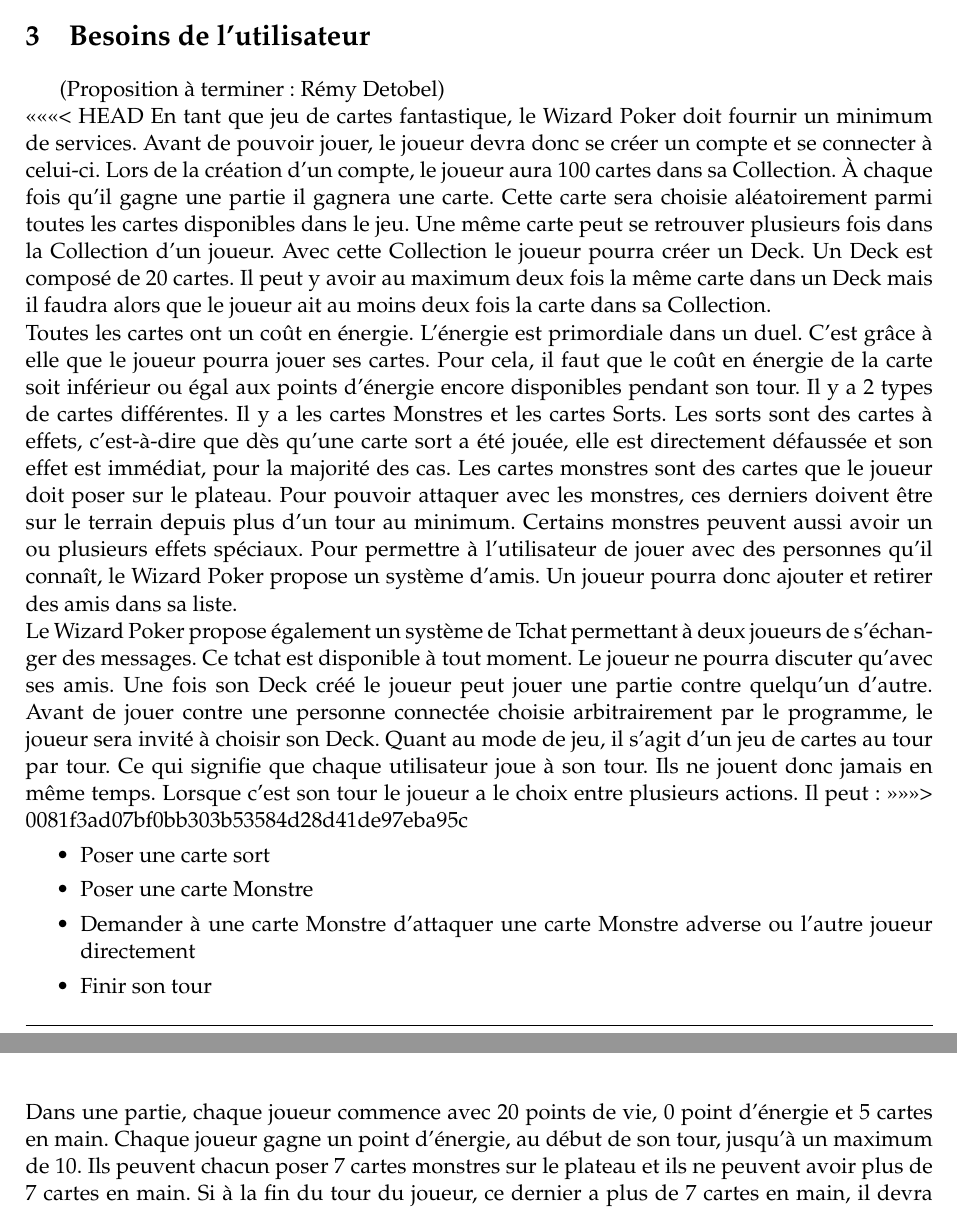
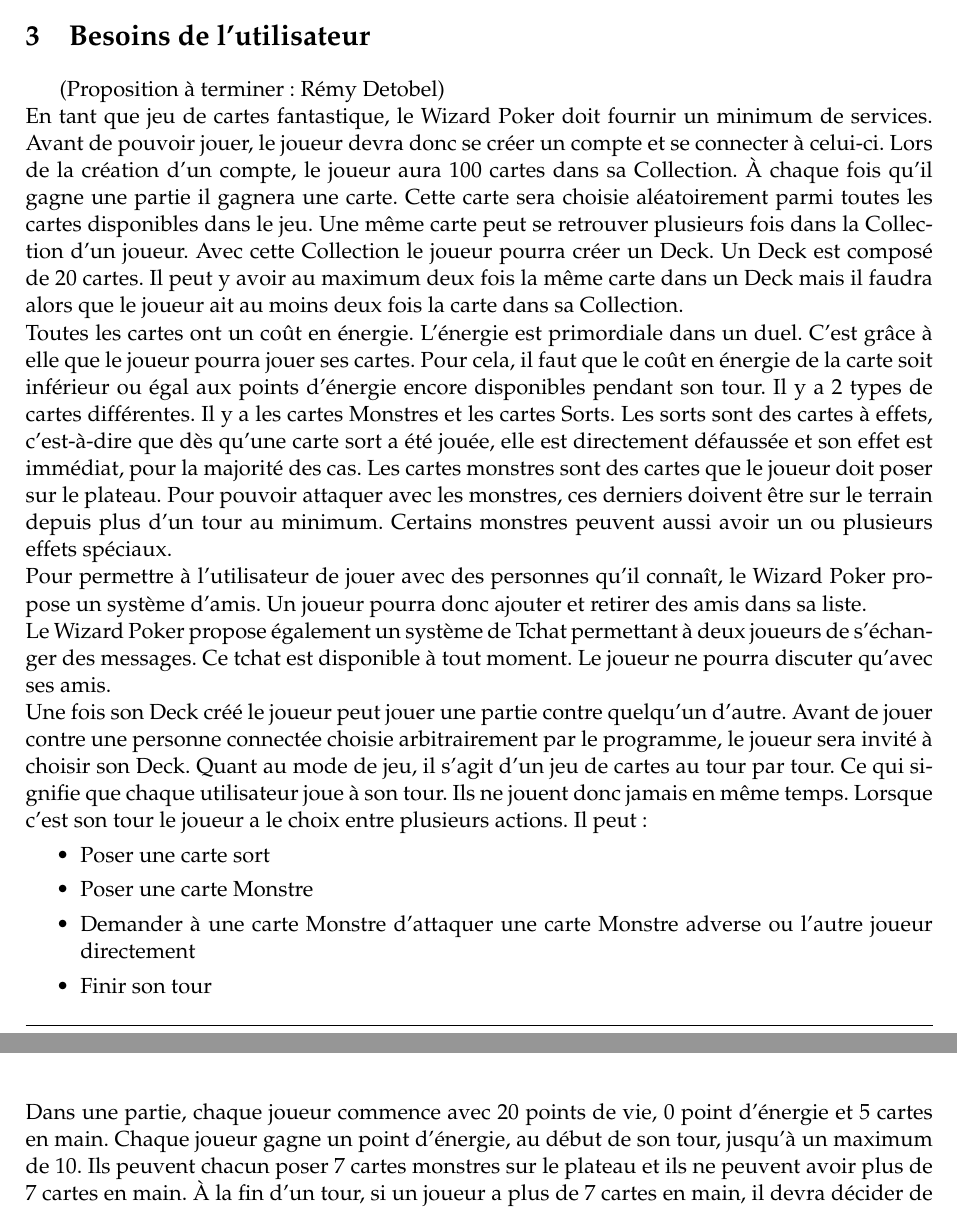
Before and after one commit to elishadrion/tetris, a LaTeX document (tex_files/srd.tex): two parts of pages 4 and 5 of 12, joined at a grey line, cut so that both start at the same text. Compiled offline with pdfLaTeX.

Commit message:
Correction du point "Besoins de l'utilisateur" & suppression de message de débug

```diff
--- a/tex_files/srd.tex
+++ b/tex_files/srd.tex
@@ -169,15 +169,13 @@
 
 % TO DO
 (Proposition à terminer: Rémy Detobel)\\
-<<<<<<< HEAD
 En tant que jeu de cartes fantastique, le Wizard Poker doit fournir un minimum de services. Avant de pouvoir jouer, le joueur devra donc se créer un compte et se connecter à celui-ci.  Lors de la création d'un compte, le joueur aura 100 cartes dans sa \gls{collection}.  À chaque fois qu'il gagne une partie il gagnera une carte.  Cette carte sera choisie aléatoirement parmi toutes les cartes disponibles dans le jeu.  Une même carte peut se retrouver plusieurs fois dans la \gls{collection} d'un joueur.  Avec cette \gls{collection} le joueur pourra créer un \gls{deck}.  Un \gls{deck} est composé de 20 cartes.  Il peut y avoir au maximum deux fois la même carte dans un \gls{deck} mais il faudra alors que le joueur ait au moins deux fois la carte dans sa \gls{collection}.\\
 Toutes les cartes ont un coût en énergie. L'énergie est primordiale dans un duel. C'est grâce à elle que le joueur pourra jouer ses cartes. Pour cela, il faut que le coût en énergie de la carte soit inférieur ou égal aux points d'énergie encore disponibles pendant son tour.
 Il y a 2 types de cartes différentes. Il y a les cartes Monstres et les cartes Sorts. Les sorts sont des cartes à effets, c'est-à-dire que dès qu'une carte sort a été jouée, elle est directement défaussée et son effet est immédiat, pour la majorité des cas.
-Les cartes monstres sont des cartes que le joueur doit poser sur le plateau. Pour pouvoir attaquer avec les monstres, ces derniers doivent être sur le terrain depuis plus d'un tour au minimum. Certains monstres peuvent aussi avoir un ou plusieurs effets spéciaux.
+Les cartes monstres sont des cartes que le joueur doit poser sur le plateau. Pour pouvoir attaquer avec les monstres, ces derniers doivent être sur le terrain depuis plus d'un tour au minimum. Certains monstres peuvent aussi avoir un ou plusieurs effets spéciaux.\\
 Pour permettre à l'utilisateur de jouer avec des personnes qu'il connaît, le Wizard Poker propose un système d'amis.  Un joueur pourra donc ajouter et retirer des amis dans sa liste.\\
-Le Wizard Poker propose également un système de Tchat permettant à deux joueurs de s'échanger des messages.  Ce tchat est disponible à tout moment.  Le joueur ne pourra discuter qu'avec ses amis.
+Le Wizard Poker propose également un système de Tchat permettant à deux joueurs de s'échanger des messages.  Ce tchat est disponible à tout moment.  Le joueur ne pourra discuter qu'avec ses amis.\\
 Une fois son \gls{deck} créé le joueur peut jouer une partie contre quelqu'un d'autre.  Avant de jouer contre une personne connectée choisie arbitrairement par le programme, le joueur sera invité à choisir son \gls{deck}. Quant au mode de jeu, il s'agit d'un jeu de cartes au tour par tour.  Ce qui signifie que chaque utilisateur joue à son tour.  Ils ne jouent donc jamais en même temps.  Lorsque c'est son tour le joueur a le choix entre plusieurs actions. Il peut:
->>>>>>> 0081f3ad07bf0bb303b53584d28d41de97eba95c
 \begin{itemize}
  \item[\textbullet] Poser une carte sort
  \item[\textbullet] Poser une carte Monstre
@@ -185,5 +183,4 @@
  \item[\textbullet] Finir son tour
 \end{itemize}
 Dans une partie, chaque joueur commence avec 20 points de vie, 0 point d'énergie et 5 cartes en main. Chaque joueur gagne un point d'énergie, au début de son tour, jusqu'à un maximum de 10.
-Ils peuvent chacun poser 7 cartes monstres sur le plateau et ils ne peuvent avoir plus de 7 cartes en main. Si à la fin du tour du joueur, ce dernier a plus de 7 cartes en main, il devra décider de quelles cartes il souhaite se défausser.
-Si un des joueurs ne possède plus de cartes dans son deck, il perdra 3 (?) points de vie à chaque fois qu'il devra piocher.
+Ils peuvent chacun poser 7 cartes monstres sur le plateau et ils ne peuvent avoir plus de 7 cartes en main.  À la fin d'un tour, si un joueur a plus de 7 cartes en main, il devra décider de quelles cartes il souhaite se défausser pour arriver à nouveau à cette limite de 7 cartes.
```
Also changed, not shown: tex_files/srd.tex (11 more changed lines).
